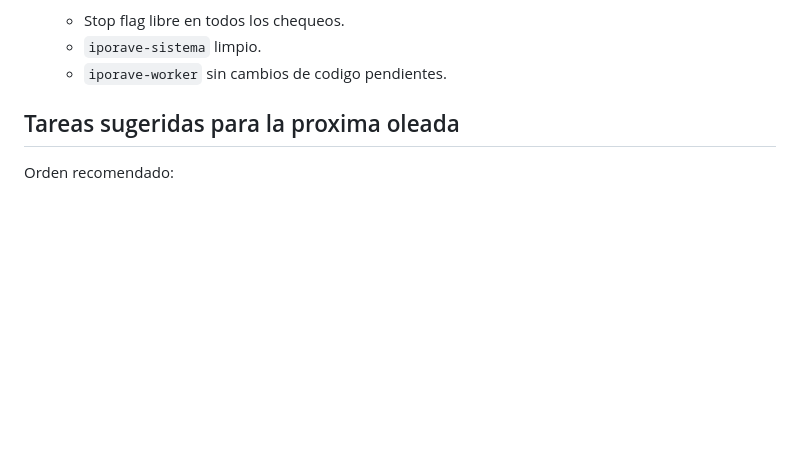
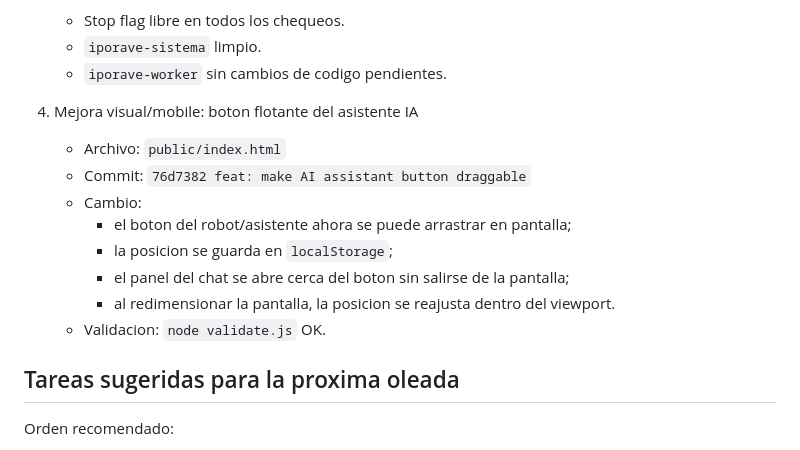
Before and after one commit to iporaveparaguay/iporave-sistema, a Markdown page: .agentes/RELEVO_CLOUDCODE_2026-05-10.md, the part around the change. GitHub-like rendering; blank space fills up the shorter version.

Commit message:
docs: record draggable assistant update

```diff
--- a/.agentes/RELEVO_CLOUDCODE_2026-05-10.md
+++ b/.agentes/RELEVO_CLOUDCODE_2026-05-10.md
@@ -77,6 +77,16 @@ Reporte local Node-RED:
    - Stop flag libre en todos los chequeos.
    - `iporave-sistema` limpio.
    - `iporave-worker` sin cambios de codigo pendientes.
+
+4. Mejora visual/mobile: boton flotante del asistente IA
+   - Archivo: `public/index.html`
+   - Commit: `76d7382 feat: make AI assistant button draggable`
+   - Cambio:
+     - el boton del robot/asistente ahora se puede arrastrar en pantalla;
+     - la posicion se guarda en `localStorage`;
+     - el panel del chat se abre cerca del boton sin salirse de la pantalla;
+     - al redimensionar la pantalla, la posicion se reajusta dentro del viewport.
+   - Validacion: `node validate.js` OK.
 
 ## Tareas sugeridas para la proxima oleada
 
```
